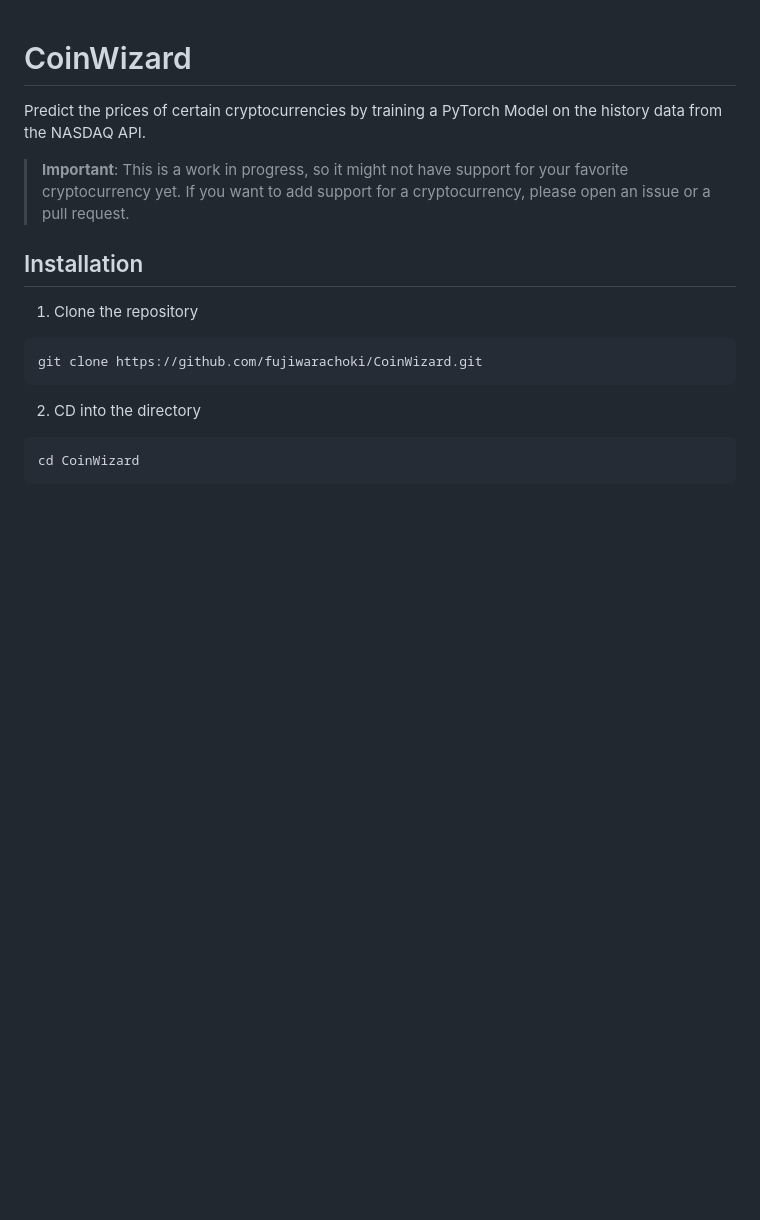
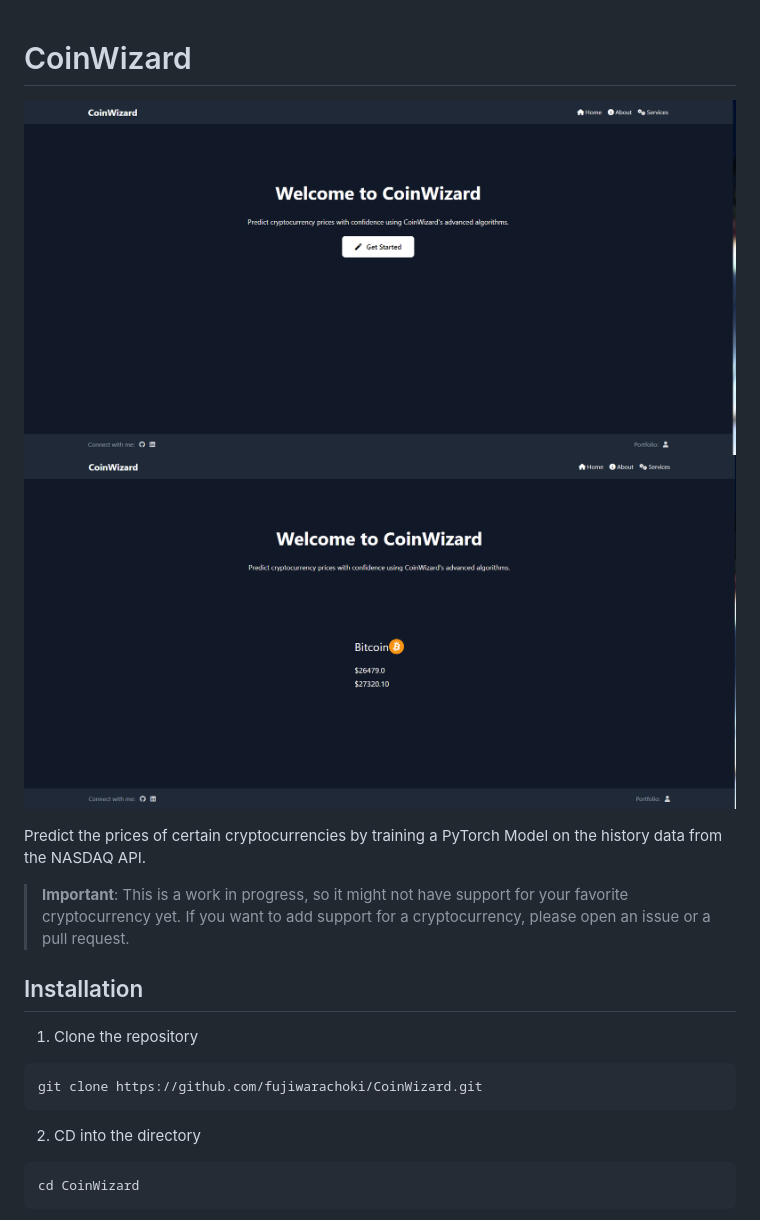
Before and after one commit to FujiwaraChoki/CoinWizard, a Markdown page: README.md, the part around the change. Rendered like a GitHub page; pictures changed too: repo/demo-2.png (added); blank space fills up the shorter version.

Commit message:
Add: Add new image into README

```diff
--- a/README.md
+++ b/README.md
@@ -1,4 +1,8 @@
 # CoinWizard
+
+![Demo 1](repo/demo-1.png)
+![Demo 2](repo/demo-2.png)
+
 
 Predict the prices of certain cryptocurrencies by training a PyTorch Model on the history data from the NASDAQ API.
 
```
